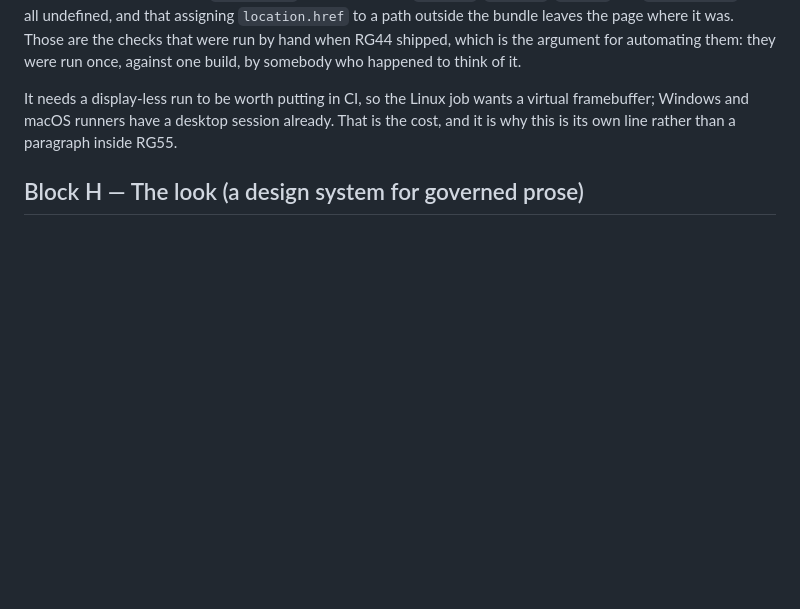
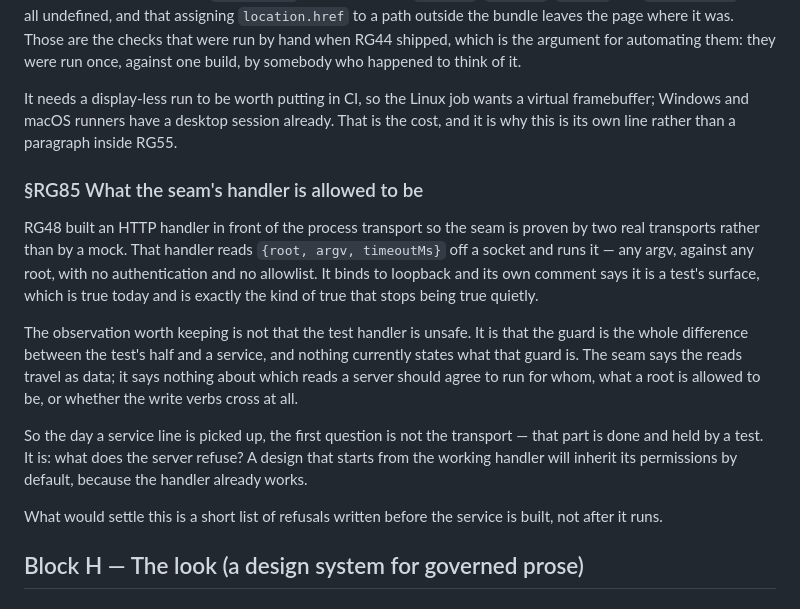
Before and after one commit to alegauss/roadkeep-gui, a Markdown page: docs/IMPROVEMENTS.md, the part around the change. Drawn GitHub-style; blank space fills up the shorter version.

Commit message:
docs: file the guard a seam handler would need to become a service (RG85)
- docs: expand on the requirements for the seam's handler to transition into a service, emphasizing the need for a defined guard.
- docs: clarify that the current test handler operates without restrictions, which poses risks when evolving into a production service.
- docs: highlight the importance of documenting the server's refusal criteria prior to service implementation to ensure security and proper functionality.
- docs: update the roadmap to reflect the new insights regarding RG85 and its implications for future service design.

```diff
--- a/docs/IMPROVEMENTS.md
+++ b/docs/IMPROVEMENTS.md
@@ -615,6 +615,28 @@ It needs a display-less run to be worth putting in CI, so the Linux job wants a
 framebuffer; Windows and macOS runners have a desktop session already. That is the cost,
 and it is why this is its own line rather than a paragraph inside RG55.
 
+### §RG85 What the seam's handler is allowed to be
+
+RG48 built an HTTP handler in front of the process transport so the seam is proven by
+two real transports rather than by a mock. That handler reads `{root, argv, timeoutMs}`
+off a socket and runs it — any argv, against any root, with no authentication and no
+allowlist. It binds to loopback and its own comment says it is a test's surface, which
+is true today and is exactly the kind of true that stops being true quietly.
+
+The observation worth keeping is not that the test handler is unsafe. It is that the
+guard is the whole difference between the test's half and a service, and nothing
+currently states what that guard is. The seam says the reads travel as data; it says
+nothing about which reads a server should agree to run for whom, what a root is allowed
+to be, or whether the write verbs cross at all.
+
+So the day a service line is picked up, the first question is not the transport — that
+part is done and held by a test. It is: what does the server refuse? A design that
+starts from the working handler will inherit its permissions by default, because the
+handler already works.
+
+What would settle this is a short list of refusals written before the service is built,
+not after it runs.
+
 ## Block H — The look (a design system for governed prose)
 
 ### §RG51 One catalogue, from the first screen
```
Also changed, not shown: docs/ROADMAP.md (+1 -0 lines).
